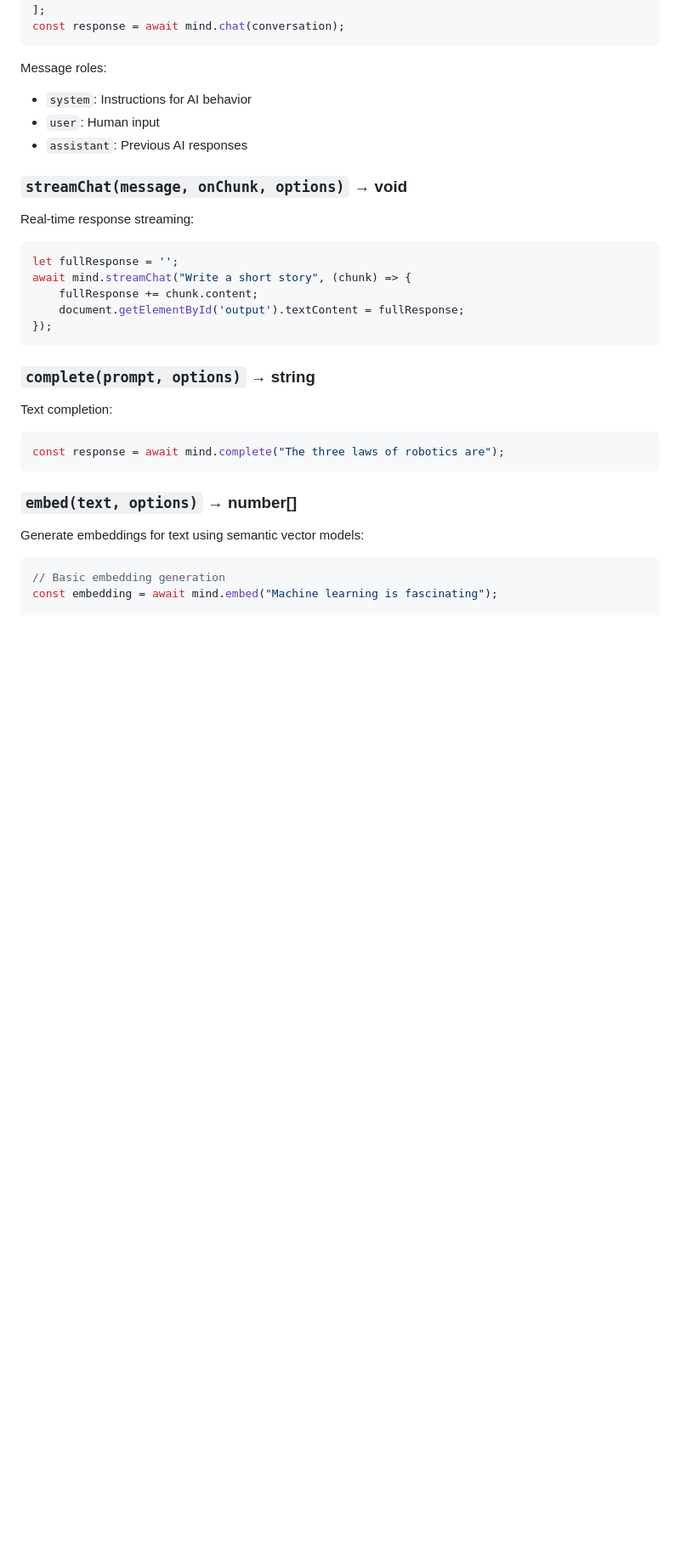
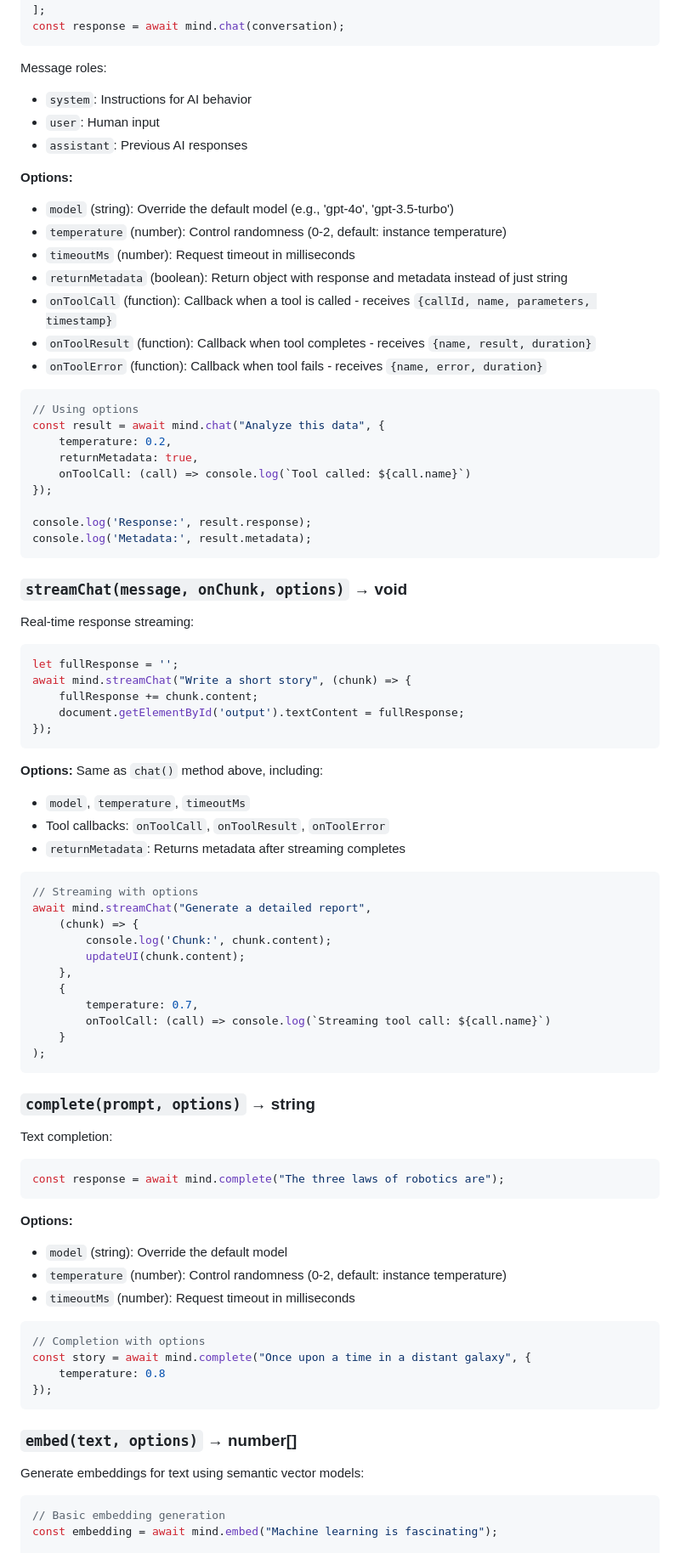
Before and after one commit to cklokmose/warpmind, a Markdown page: README.md, the part around the change. Shown at 85% size. Drawn GitHub-style; blank space fills up the shorter version.

Commit message:
Documentation of options

````diff
--- a/README.md
+++ b/README.md
@@ -146,6 +146,27 @@ Message roles:
 - `user`: Human input
 - `assistant`: Previous AI responses
 
+**Options:**
+- `model` (string): Override the default model (e.g., 'gpt-4o', 'gpt-3.5-turbo')
+- `temperature` (number): Control randomness (0-2, default: instance temperature)
+- `timeoutMs` (number): Request timeout in milliseconds
+- `returnMetadata` (boolean): Return object with response and metadata instead of just string
+- `onToolCall` (function): Callback when a tool is called - receives `{callId, name, parameters, timestamp}`
+- `onToolResult` (function): Callback when tool completes - receives `{name, result, duration}`
+- `onToolError` (function): Callback when tool fails - receives `{name, error, duration}`
+
+```javascript
+// Using options
+const result = await mind.chat("Analyze this data", {
+    temperature: 0.2,
+    returnMetadata: true,
+    onToolCall: (call) => console.log(`Tool called: ${call.name}`)
+});
+
+console.log('Response:', result.response);
+console.log('Metadata:', result.metadata);
+```
+
 ### `streamChat(message, onChunk, options)` → void
 
 Real-time response streaming:
@@ -158,12 +179,43 @@ await mind.streamChat("Write a short story", (chunk) => {
 });
 ```
 
+**Options:** Same as `chat()` method above, including:
+- `model`, `temperature`, `timeoutMs`
+- Tool callbacks: `onToolCall`, `onToolResult`, `onToolError`
+- `returnMetadata`: Returns metadata after streaming completes
+
+```javascript
+// Streaming with options
+await mind.streamChat("Generate a detailed report",
+    (chunk) => {
+        console.log('Chunk:', chunk.content);
+        updateUI(chunk.content);
+    },
+    {
+        temperature: 0.7,
+        onToolCall: (call) => console.log(`Streaming tool call: ${call.name}`)
+    }
+);
+```
+
 ### `complete(prompt, options)` → string
 
 Text completion:
 
 ```javascript
 const response = await mind.complete("The three laws of robotics are");
+```
+
+**Options:**
+- `model` (string): Override the default model
+- `temperature` (number): Control randomness (0-2, default: instance temperature)
+- `timeoutMs` (number): Request timeout in milliseconds
+
+```javascript
+// Completion with options
+const story = await mind.complete("Once upon a time in a distant galaxy", {
+    temperature: 0.8
+});
 ```
 
 ### `embed(text, options)` → number[]
````
